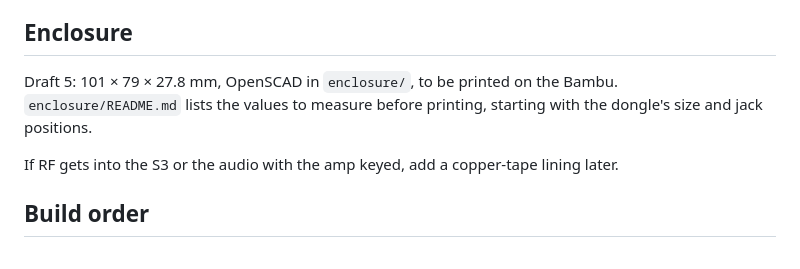
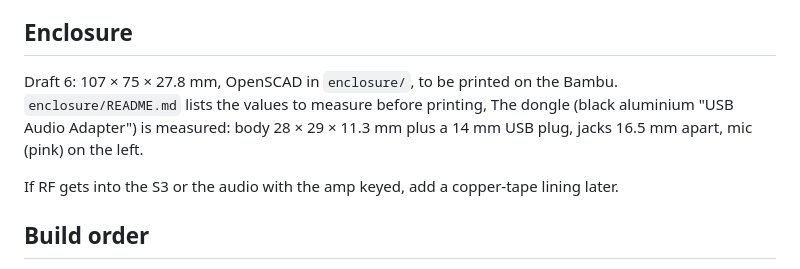
Before and after one commit to vu2cpl/rgo-spe-cat, a Markdown page: docs/BOX_PLAN.md, the part around one of its changes. Drawn GitHub-style.

```diff
--- a/docs/BOX_PLAN.md
+++ b/docs/BOX_PLAN.md
@@ -126,9 +126,11 @@ changes when the PC is off.
 
 ## Enclosure
 
-Draft 5: 101 × 79 × 27.8 mm, OpenSCAD in `enclosure/`, to be printed on the
+Draft 6: 107 × 75 × 27.8 mm, OpenSCAD in `enclosure/`, to be printed on the
 Bambu. `enclosure/README.md` lists the values to measure before printing,
-starting with the dongle's size and jack positions.
+The dongle (black aluminium "USB Audio Adapter")
+is measured: body 28 × 29 × 11.3 mm plus a 14 mm USB plug, jacks 16.5 mm
+apart, mic (pink) on the left.
 
 If RF gets into the S3 or the audio with the amp keyed, add a copper-tape
 lining later.
```
Also changed, not shown: other parts of docs/BOX_PLAN.md (+1 -1 lines), HANDOVER.md (+5 -0 lines), enclosure/README.md (+4 -4 lines), enclosure/preview.png, 1 other file.
